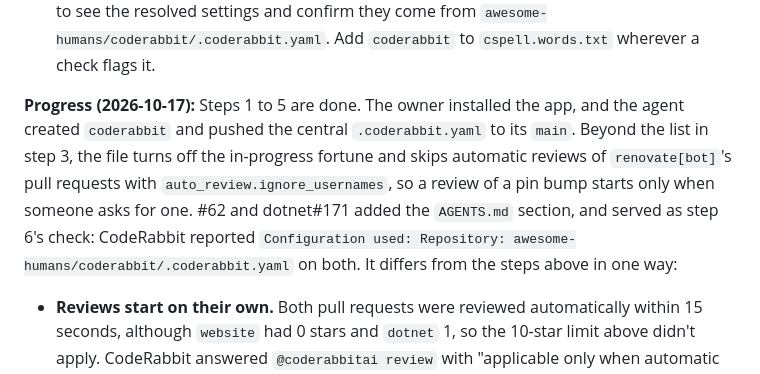
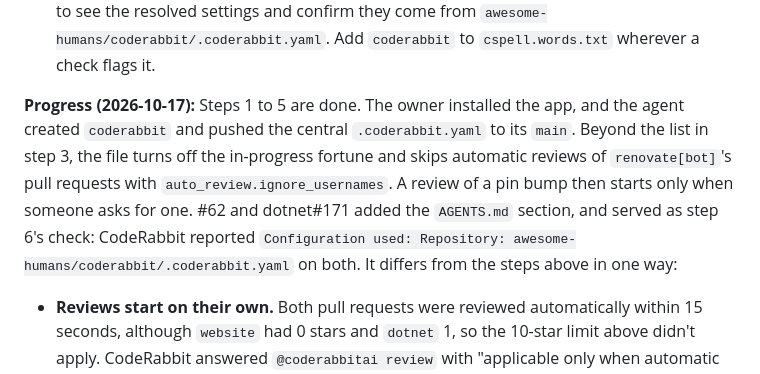
Before and after one commit to awesome-humans/website, a Markdown page: PLAN.md, the part around the change. GitHub-like rendering.

```diff
--- a/PLAN.md
+++ b/PLAN.md
@@ -459,7 +459,7 @@ An opt-out removes citations only, because the site shows no portraits while Pha
 5. **Tell the agents** in each repository's `AGENTS.md`: when a pull request is ready and its checks pass, comment `@coderabbitai review`, because a repository under 10 stars isn't reviewed automatically. Its findings are advisory. Fix each one or reply with the reason, ending the reply with the agent attribution line, and don't resolve a thread without doing either. Once a repository passes 10 stars, the comment is no longer needed, but it does no harm.
 6. **Check** with a small pull request in each repository. Comment `@coderabbitai configuration` to see the resolved settings and confirm they come from `awesome-humans/coderabbit/.coderabbit.yaml`. Add `coderabbit` to `cspell.words.txt` wherever a check flags it.
 
-**Progress (2026-10-17):** Steps 1 to 5 are done. The owner installed the app, and the agent created `coderabbit` and pushed the central `.coderabbit.yaml` to its `main`. Beyond the list in step 3, the file turns off the in-progress fortune and skips automatic reviews of `renovate[bot]`'s pull requests with `auto_review.ignore_usernames`, so a review of a pin bump starts only when someone asks for one. #62 and dotnet#171 added the `AGENTS.md` section, and served as step 6's check: CodeRabbit reported `Configuration used: Repository: awesome-humans/coderabbit/.coderabbit.yaml` on both. It differs from the steps above in one way:
+**Progress (2026-10-17):** Steps 1 to 5 are done. The owner installed the app, and the agent created `coderabbit` and pushed the central `.coderabbit.yaml` to its `main`. Beyond the list in step 3, the file turns off the in-progress fortune and skips automatic reviews of `renovate[bot]`'s pull requests with `auto_review.ignore_usernames`. A review of a pin bump then starts only when someone asks for one. #62 and dotnet#171 added the `AGENTS.md` section, and served as step 6's check: CodeRabbit reported `Configuration used: Repository: awesome-humans/coderabbit/.coderabbit.yaml` on both. It differs from the steps above in one way:
 
 - **Reviews start on their own.** Both pull requests were reviewed automatically within 15 seconds, although `website` had 0 stars and `dotnet` 1, so the 10-star limit above didn't apply. CodeRabbit answered `@coderabbitai review` with "applicable only when automatic reviews are paused". So `AGENTS.md` tells an agent to check that the review started, and to ask only when it didn't.
 
```
Also changed, not shown: AGENTS.md (+1 -1 lines).
